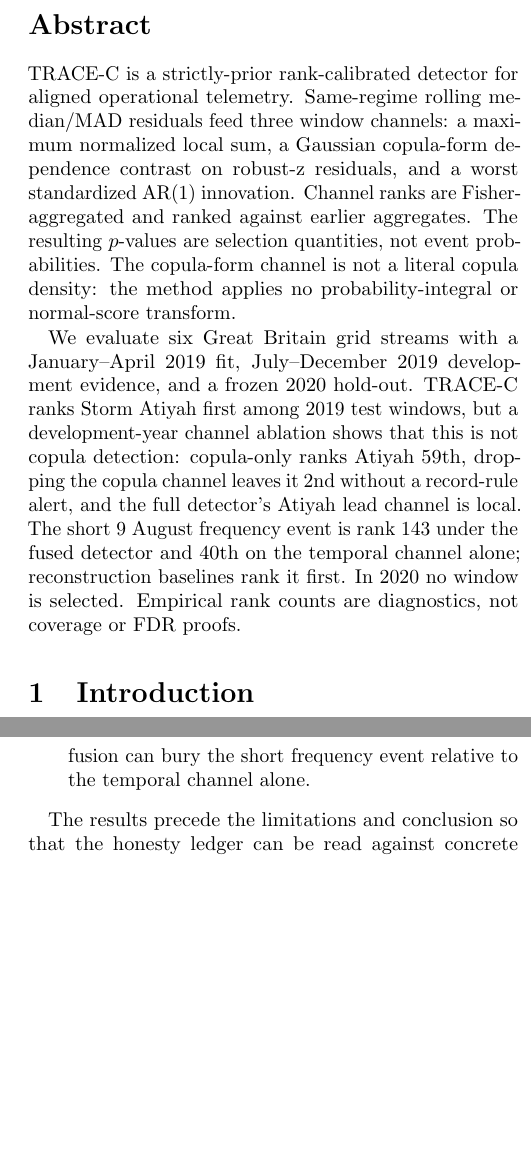
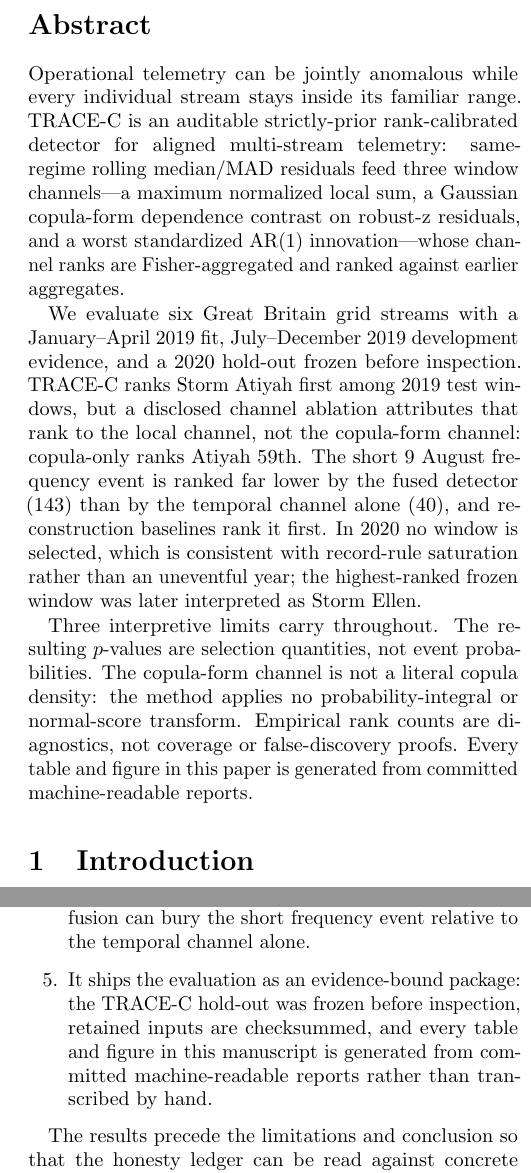
Before and after one commit to mars-arch/trace-c, a LaTeX paper (paper/main.tex, which reads paper/sections/abstract.tex, paper/sections/introduction.tex): two parts of the columns of pages 1 and 2 of 9, joined at a grey line, cut so that both start at the same text, the shorter picture padded with empty space. Compiled offline with pdfLaTeX.

```diff
--- a/paper/sections/abstract.tex
+++ b/paper/sections/abstract.tex
@@ -1,18 +1,25 @@
-TRACE-C is a strictly-prior rank-calibrated detector for aligned operational
-telemetry. Same-regime rolling median/MAD residuals feed three window channels:
-a maximum normalized local sum, a Gaussian copula-form dependence contrast on
-robust-z residuals, and a worst standardized AR(1) innovation. Channel ranks
-are Fisher-aggregated and ranked against earlier aggregates. The resulting
-$p$-values are selection quantities, not event probabilities. The copula-form
-channel is not a literal copula density: the method applies no
-probability-integral or normal-score transform.
+Operational telemetry can be jointly anomalous while every individual stream
+stays inside its familiar range. TRACE-C is an auditable strictly-prior
+rank-calibrated detector for aligned multi-stream telemetry: same-regime
+rolling median/MAD residuals feed three window channels---a maximum normalized
+local sum, a Gaussian copula-form dependence contrast on robust-z residuals,
+and a worst standardized AR(1) innovation---whose channel ranks are
+Fisher-aggregated and ranked against earlier aggregates.
 
 We evaluate six Great Britain grid streams with a January--April 2019 fit,
-July--December 2019 development evidence, and a frozen 2020 hold-out. TRACE-C
-ranks Storm Atiyah first among 2019 test windows, but a development-year
-channel ablation shows that this is not copula detection: copula-only ranks
-Atiyah 59th, dropping the copula channel leaves it 2nd without a record-rule
-alert, and the full detector's Atiyah lead channel is local. The short 9 August
-frequency event is rank 143 under the fused detector and 40th on the temporal
-channel alone; reconstruction baselines rank it first. In 2020 no window is
-selected. Empirical rank counts are diagnostics, not coverage or FDR proofs.
+July--December 2019 development evidence, and a 2020 hold-out frozen before
+inspection. TRACE-C ranks Storm Atiyah first among 2019 test windows, but a
+disclosed channel ablation attributes that rank to the local channel, not the
+copula-form channel: copula-only ranks Atiyah 59th. The short 9 August
+frequency event is ranked far
+lower by the fused detector (143) than by the temporal channel alone (40), and
+reconstruction baselines rank it first. In 2020 no window is selected, which is
+consistent with record-rule saturation rather than an uneventful year; the
+highest-ranked frozen window was later interpreted as Storm Ellen.
+
+Three interpretive limits carry throughout. The resulting $p$-values are
+selection quantities, not event probabilities. The copula-form channel is not a
+literal copula density: the method applies no probability-integral or
+normal-score transform. Empirical rank counts are diagnostics, not coverage or
+false-discovery proofs. Every table and figure in this paper is generated from
+committed machine-readable reports.
--- a/paper/sections/introduction.tex
+++ b/paper/sections/introduction.tex
@@ -48,6 +48,10 @@
   Atiyah's rank-1 result is local-led rather than copula-only, and that
   Fisher fusion can bury the short frequency event relative to the temporal
   channel alone.
+  \item It ships the evaluation as an evidence-bound package: the TRACE-C
+  hold-out was frozen before inspection, retained inputs are checksummed, and
+  every table and figure in this manuscript is generated from committed
+  machine-readable reports rather than transcribed by hand.
 \end{enumerate}
 
 The results precede the limitations and conclusion so that the honesty ledger
```
Also changed, not shown: PUBLISHING.md (+21 -4 lines), paper/sections/results.tex (+3 -1 lines), README.md, assets/fig-holdout-timeline.png (added), assets/fig-rank-diagnostics.png (added), paper/Makefile, paper/README.md, paper/sections/introduction.tex (2 more changed lines), 3 other files.
